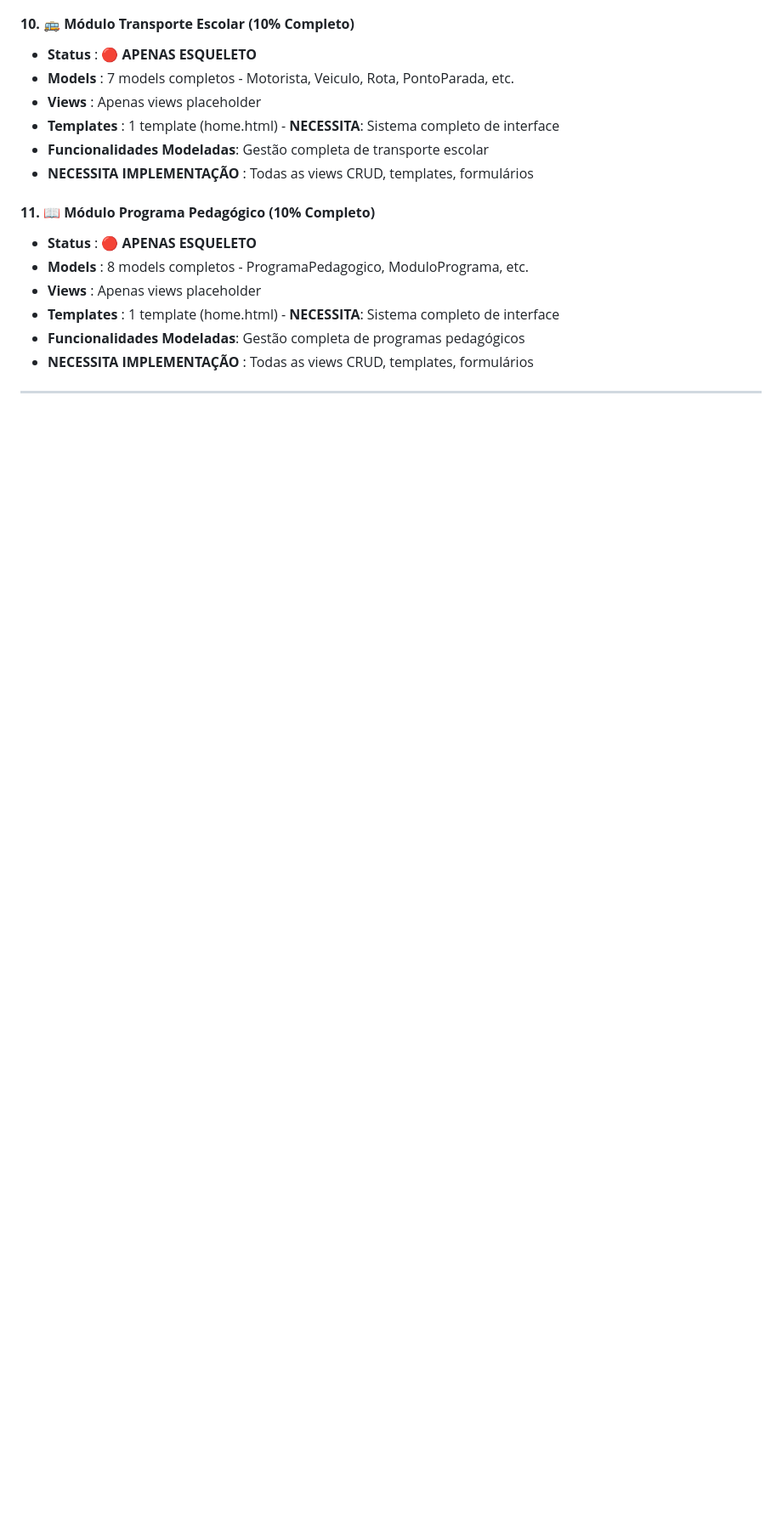
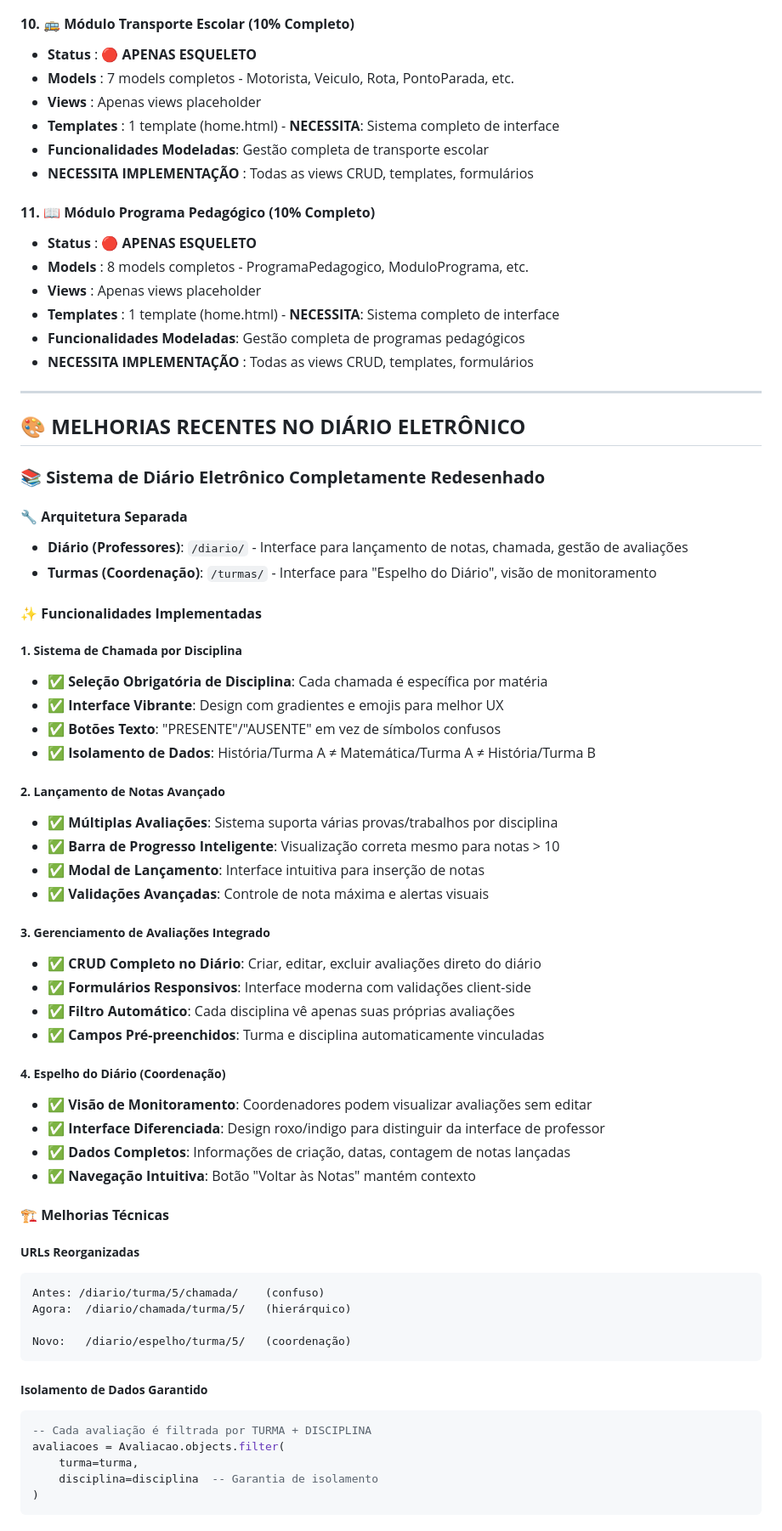
Before and after one commit to LuanCarrieiros/Guto, a Markdown page: README.md, the part around one of its changes. Shown at 85% size. Rendered like a GitHub page; blank space fills up the shorter version.

Commit message:
Atualização no diário

````diff
--- a/README.md
+++ b/README.md
@@ -132,3 +140,59 @@ Sistema de gestão escolar desenvolvido em Django para controle completo de alun
 - **Templates**                : 1 template (home.html) - **NECESSITA**: Sistema completo de interface
 - **Funcionalidades Modeladas**: Gestão completa de programas pedagógicos
 - **NECESSITA IMPLEMENTAÇÃO**  : Todas as views CRUD, templates, formulários
+
+---
+
+## 🎨 **MELHORIAS RECENTES NO DIÁRIO ELETRÔNICO**
+
+### **📚 Sistema de Diário Eletrônico Completamente Redesenhado**
+
+#### **🔧 Arquitetura Separada**
+- **Diário (Professores)**: `/diario/` - Interface para lançamento de notas, chamada, gestão de avaliações
+- **Turmas (Coordenação)**: `/turmas/` - Interface para "Espelho do Diário", visão de monitoramento
+
+#### **✨ Funcionalidades Implementadas**
+
+##### **1. Sistema de Chamada por Disciplina**
+- ✅ **Seleção Obrigatória de Disciplina**: Cada chamada é específica por matéria
+- ✅ **Interface Vibrante**: Design com gradientes e emojis para melhor UX
+- ✅ **Botões Texto**: "PRESENTE"/"AUSENTE" em vez de símbolos confusos
+- ✅ **Isolamento de Dados**: História/Turma A ≠ Matemática/Turma A ≠ História/Turma B
+
+##### **2. Lançamento de Notas Avançado**
+- ✅ **Múltiplas Avaliações**: Sistema suporta várias provas/trabalhos por disciplina
+- ✅ **Barra de Progresso Inteligente**: Visualização correta mesmo para notas > 10
+- ✅ **Modal de Lançamento**: Interface intuitiva para inserção de notas
+- ✅ **Validações Avançadas**: Controle de nota máxima e alertas visuais
+
+##### **3. Gerenciamento de Avaliações Integrado**
+- ✅ **CRUD Completo no Diário**: Criar, editar, excluir avaliações direto do diário
+- ✅ **Formulários Responsivos**: Interface moderna com validações client-side
+- ✅ **Filtro Automático**: Cada disciplina vê apenas suas próprias avaliações
+- ✅ **Campos Pré-preenchidos**: Turma e disciplina automaticamente vinculadas
+
+##### **4. Espelho do Diário (Coordenação)**
+- ✅ **Visão de Monitoramento**: Coordenadores podem visualizar avaliações sem editar
+- ✅ **Interface Diferenciada**: Design roxo/indigo para distinguir da interface de professor
+- ✅ **Dados Completos**: Informações de criação, datas, contagem de notas lançadas
+- ✅ **Navegação Intuitiva**: Botão "Voltar às Notas" mantém contexto
+
+#### **🏗️ Melhorias Técnicas**
+
+##### **URLs Reorganizadas**
+```
+Antes: /diario/turma/5/chamada/    (confuso)
+Agora:  /diario/chamada/turma/5/   (hierárquico)
+
+Novo:   /diario/espelho/turma/5/   (coordenação)
+```
+
+##### **Isolamento de Dados Garantido**
+```sql
+-- Cada avaliação é filtrada por TURMA + DISCIPLINA
+avaliacoes = Avaliacao.objects.filter(
+    turma=turma,
+    disciplina=disciplina  -- Garantia de isolamento
+)
+```
+
````
Also changed, not shown: other parts of README.md (+39 -6 lines).
